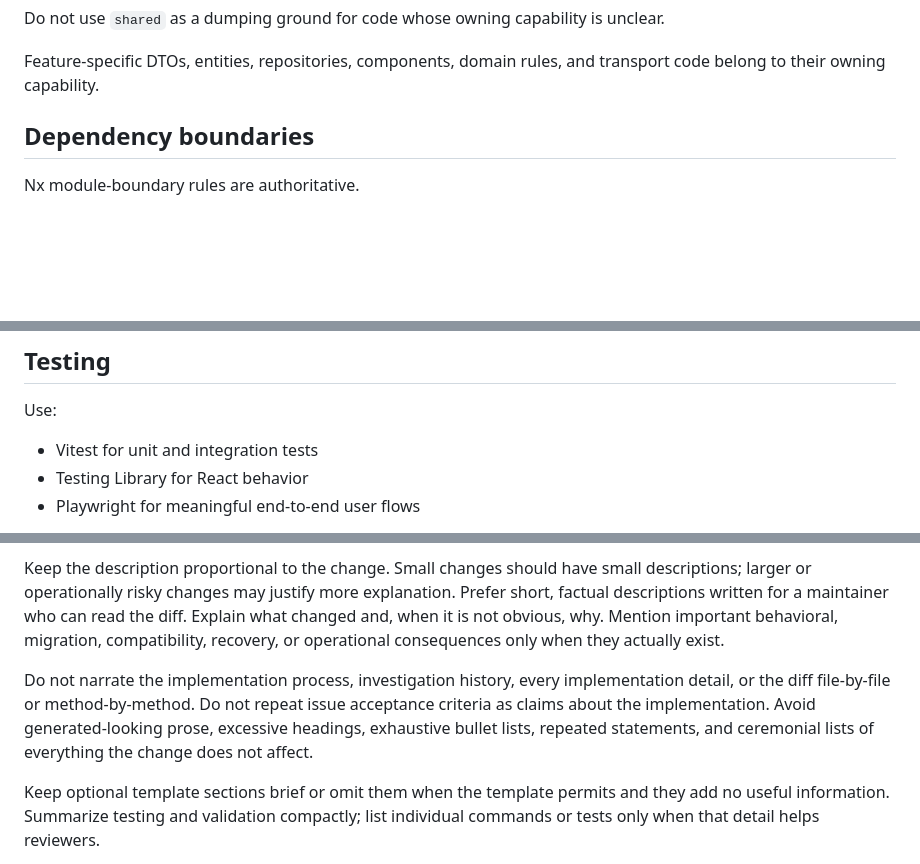
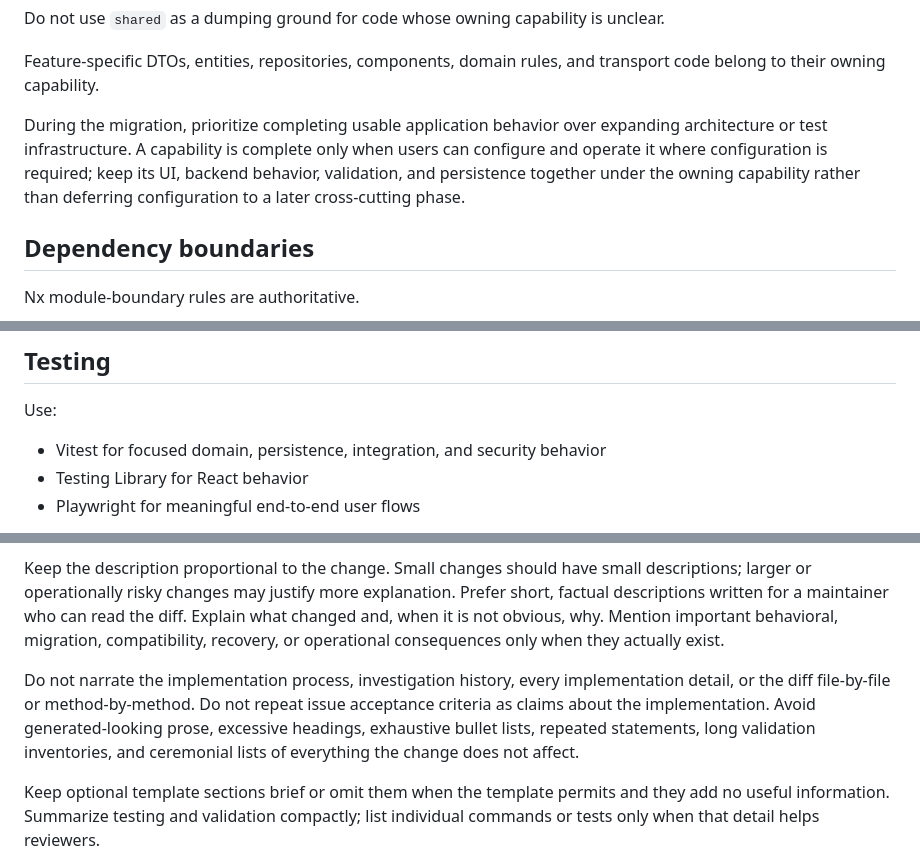
Before and after one commit to bartdelange/playlarr, a Markdown page: AGENTS.md, 3 parts joined by grey strips. Drawn GitHub-style; blank space fills up the shorter version.

Commit message:
📝 chore(repo): Refine migration development priorities (#198)

```diff
--- a/AGENTS.md
+++ b/AGENTS.md
@@ -96,6 +96,8 @@ These examples describe valid ownership locations, not libraries that must exist
 Do not use `shared` as a dumping ground for code whose owning capability is unclear.
 
 Feature-specific DTOs, entities, repositories, components, domain rules, and transport code belong to their owning capability.
+
+During the migration, prioritize completing usable application behavior over expanding architecture or test infrastructure. A capability is complete only when users can configure and operate it where configuration is required; keep its UI, backend behavior, validation, and persistence together under the owning capability rather than deferring configuration to a later cross-cutting phase.
 
 ## Dependency boundaries
 
@@ -546,7 +548,7 @@ Do not replace unnecessary environment variables with additional configuration a
 
 Use:
 
-- Vitest for unit and integration tests
+- Vitest for focused domain, persistence, integration, and security behavior
 - Testing Library for React behavior
 - Playwright for meaningful end-to-end user flows
 
@@ -826,7 +830,7 @@ Use `.github/pull_request_template.md` when creating pull requests, and structur
 
 Keep the description proportional to the change. Small changes should have small descriptions; larger or operationally risky changes may justify more explanation. Prefer short, factual descriptions written for a maintainer who can read the diff. Explain what changed and, when it is not obvious, why. Mention important behavioral, migration, compatibility, recovery, or operational consequences only when they actually exist.
 
-Do not narrate the implementation process, investigation history, every implementation detail, or the diff file-by-file or method-by-method. Do not repeat issue acceptance criteria as claims about the implementation. Avoid generated-looking prose, excessive headings, exhaustive bullet lists, repeated statements, and ceremonial lists of everything the change does not affect.
+Do not narrate the implementation process, investigation history, every implementation detail, or the diff file-by-file or method-by-method. Do not repeat issue acceptance criteria as claims about the implementation. Avoid generated-looking prose, excessive headings, exhaustive bullet lists, repeated statements, long validation inventories, and ceremonial lists of everything the change does not affect.
 
 Keep optional template sections brief or omit them when the template permits and they add no useful information. Summarize testing and validation compactly; list individual commands or tests only when that detail helps reviewers.
 
```
Also changed, not shown: other parts of AGENTS.md (+2 -0 lines).
